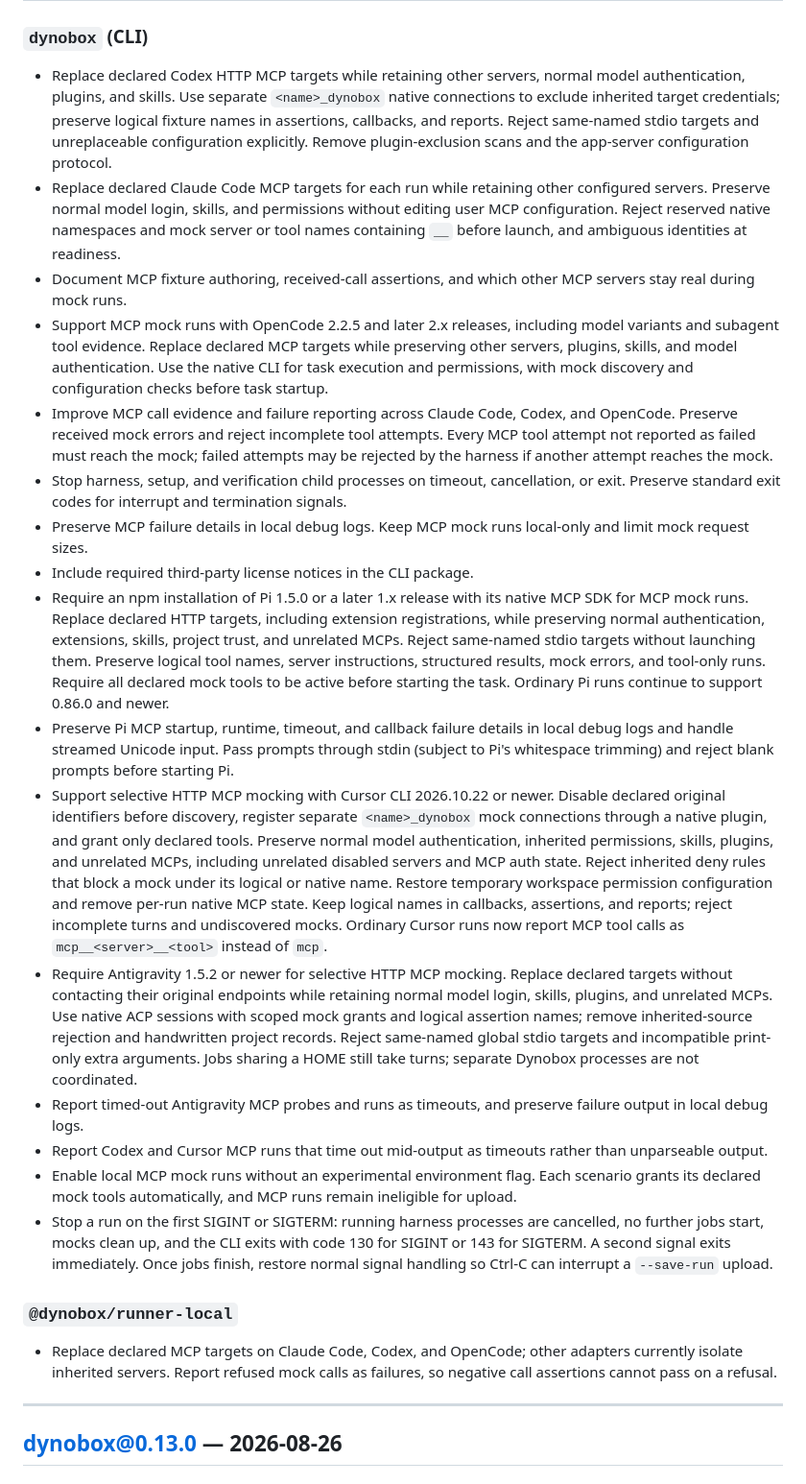
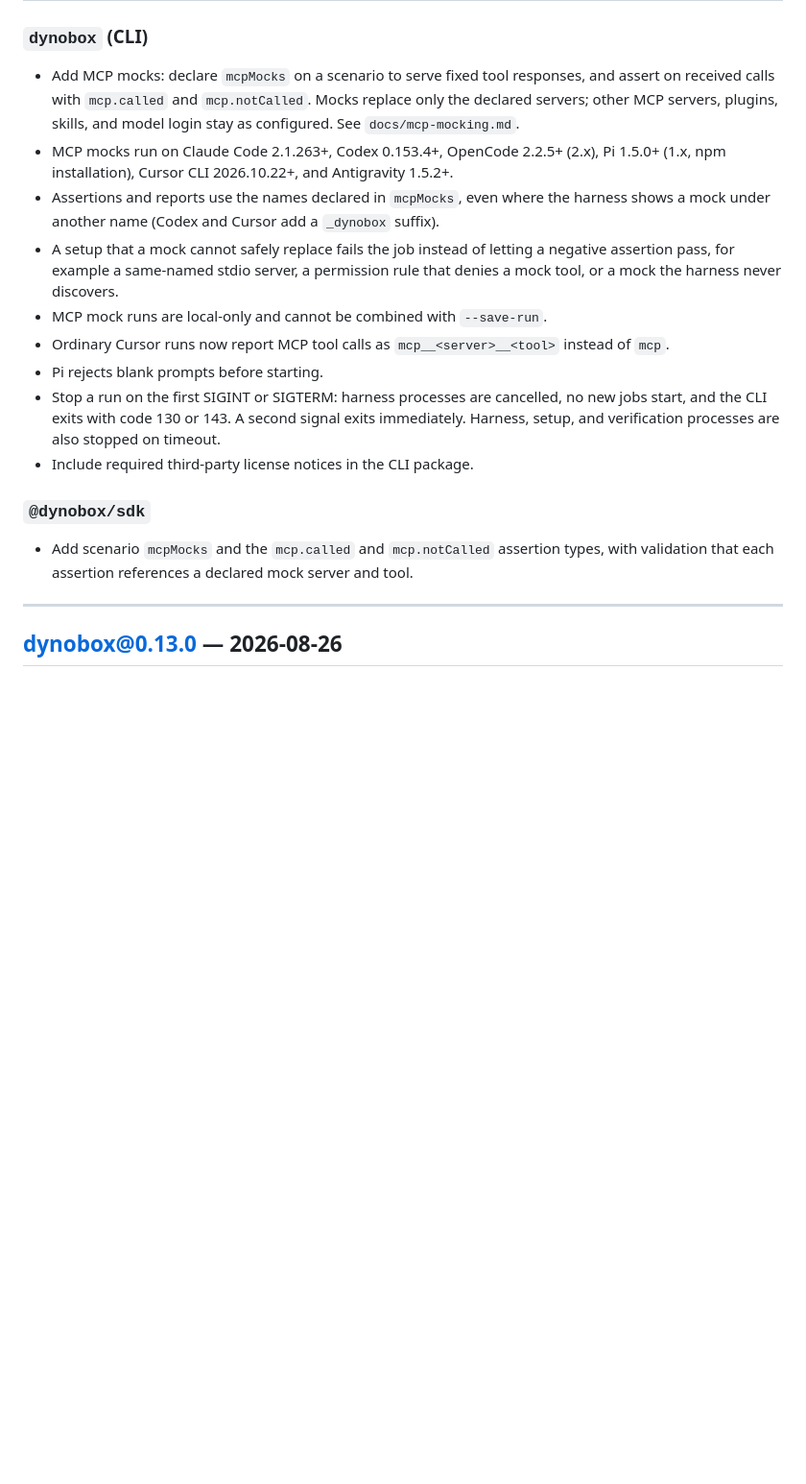
Before and after one commit to dynobox/dynobox, a Markdown page: CHANGELOG.md, the part around the change. Shown at 96% size. Rendered like a GitHub page; blank space fills up the shorter version.

Commit message:
docs(changelog): condense unreleased entries

```diff
--- a/CHANGELOG.md
+++ b/CHANGELOG.md
@@ -10,83 +10,35 @@ Dynobox uses per-package versioning. Tags follow `<package-name>@<version>` (e.g
 
 ### `dynobox` (CLI)
 
-- Replace declared Codex HTTP MCP targets while retaining other servers,
-  normal model authentication, plugins, and skills.
-  Use separate `<name>_dynobox` native connections to exclude inherited target
-  credentials; preserve logical fixture names in assertions, callbacks, and
-  reports.
-  Reject same-named stdio targets and unreplaceable configuration explicitly.
-  Remove plugin-exclusion scans and the app-server configuration protocol.
-- Replace declared Claude Code MCP targets for each run while retaining other
-  configured servers. Preserve normal model login, skills, and permissions
-  without editing user MCP configuration. Reject reserved native namespaces and
-  mock server or tool names containing `__` before launch, and ambiguous
-  identities at readiness.
-- Document MCP fixture authoring, received-call assertions, and which other MCP
-  servers stay real during mock runs.
-- Support MCP mock runs with OpenCode 2.2.5 and later 2.x releases, including
-  model variants and subagent tool evidence. Replace declared MCP targets while
-  preserving other servers, plugins, skills, and model authentication. Use the
-  native CLI for task execution and permissions,
-  with mock discovery and configuration checks before task startup.
-- Improve MCP call evidence and failure reporting across Claude Code, Codex, and
-  OpenCode. Preserve received mock errors and reject incomplete tool attempts.
-  Every MCP tool attempt not reported as failed must reach the mock; failed
-  attempts may be rejected by the harness if another attempt reaches the mock.
-- Stop harness, setup, and verification child processes on timeout, cancellation,
-  or exit. Preserve standard exit codes for interrupt and termination signals.
-- Preserve MCP failure details in local debug logs. Keep MCP mock runs local-only
-  and limit mock request sizes.
+- Add MCP mocks: declare `mcpMocks` on a scenario to serve fixed tool
+  responses, and assert on received calls with `mcp.called` and
+  `mcp.notCalled`. Mocks replace only the declared servers; other MCP servers,
+  plugins, skills, and model login stay as configured. See
+  `docs/mcp-mocking.md`.
+- MCP mocks run on Claude Code 2.1.263+, Codex 0.153.4+, OpenCode 2.2.5+ (2.x),
+  Pi 1.5.0+ (1.x, npm installation), Cursor CLI 2026.10.22+, and Antigravity
+  1.5.2+.
+- Assertions and reports use the names declared in `mcpMocks`, even where the
+  harness shows a mock under another name (Codex and Cursor add a `_dynobox`
+  suffix).
+- A setup that a mock cannot safely replace fails the job instead of letting a
+  negative assertion pass, for example a same-named stdio server, a permission
+  rule that denies a mock tool, or a mock the harness never discovers.
+- MCP mock runs are local-only and cannot be combined with `--save-run`.
+- Ordinary Cursor runs now report MCP tool calls as `mcp__<server>__<tool>`
+  instead of `mcp`.
+- Pi rejects blank prompts before starting.
+- Stop a run on the first SIGINT or SIGTERM: harness processes are cancelled,
+  no new jobs start, and the CLI exits with code 130 or 143. A second signal
+  exits immediately. Harness, setup, and verification processes are also
+  stopped on timeout.
 - Include required third-party license notices in the CLI package.
-- Require an npm installation of Pi 1.5.0 or a later 1.x release with its native
-  MCP SDK for MCP mock runs. Replace declared HTTP targets, including extension
-  registrations, while preserving normal authentication, extensions, skills,
-  project trust, and unrelated MCPs. Reject same-named stdio targets without
-  launching them. Preserve logical tool names, server
-  instructions, structured results, mock errors, and tool-only runs. Require
-  all declared mock tools to be active before starting the task. Ordinary Pi
-  runs continue to support 0.86.0 and newer.
-- Preserve Pi MCP startup, runtime, timeout, and callback failure details in
-  local debug logs and handle streamed Unicode input. Pass prompts through
-  stdin (subject to Pi's whitespace trimming) and reject blank prompts before
-  starting Pi.
-- Support selective HTTP MCP mocking with Cursor CLI 2026.10.22 or newer.
-  Disable declared original identifiers before discovery, register separate
-  `<name>_dynobox` mock connections through a native plugin, and grant only
-  declared tools. Preserve normal model authentication, inherited permissions,
-  skills, plugins, and unrelated MCPs, including unrelated disabled servers and
-  MCP auth state. Reject inherited deny rules that block a mock under its
-  logical or native name. Restore temporary workspace permission configuration
-  and remove per-run native MCP state. Keep logical names in callbacks,
-  assertions, and reports; reject incomplete turns and undiscovered mocks.
-  Ordinary Cursor runs now report MCP tool calls as `mcp__<server>__<tool>`
-  instead of `mcp`.
-- Require Antigravity 1.5.2 or newer for selective HTTP MCP mocking. Replace
-  declared targets without contacting their original endpoints while retaining
-  normal model login, skills, plugins, and unrelated MCPs.
-  Use native ACP sessions with scoped mock grants and logical assertion names;
-  remove inherited-source rejection and handwritten project records. Reject
-  same-named global stdio targets and incompatible print-only extra arguments.
-  Jobs sharing a HOME still take turns; separate Dynobox processes are not
-  coordinated.
-- Report timed-out Antigravity MCP probes and runs as timeouts, and preserve
-  failure output in local debug logs.
-- Report Codex and Cursor MCP runs that time out mid-output as timeouts
-  rather than unparseable output.
-- Enable local MCP mock runs without an experimental environment flag. Each
-  scenario grants its declared mock tools automatically, and MCP runs remain
-  ineligible for upload.
-- Stop a run on the first SIGINT or SIGTERM: running harness processes are
-  cancelled, no further jobs start, mocks clean up, and the CLI exits with code
-  130 for SIGINT or 143 for SIGTERM. A second signal exits immediately. Once jobs
-  finish, restore normal signal handling so Ctrl-C can interrupt a `--save-run`
-  upload.
 
-### `@dynobox/runner-local`
+### `@dynobox/sdk`
 
-- Replace declared MCP targets on Claude Code, Codex, and OpenCode; other adapters
-  currently isolate inherited servers. Report refused mock calls as failures,
-  so negative call assertions cannot pass on a refusal.
+- Add scenario `mcpMocks` and the `mcp.called` and `mcp.notCalled` assertion
+  types, with validation that each assertion references a declared mock server
+  and tool.
 
 ---
 
```
